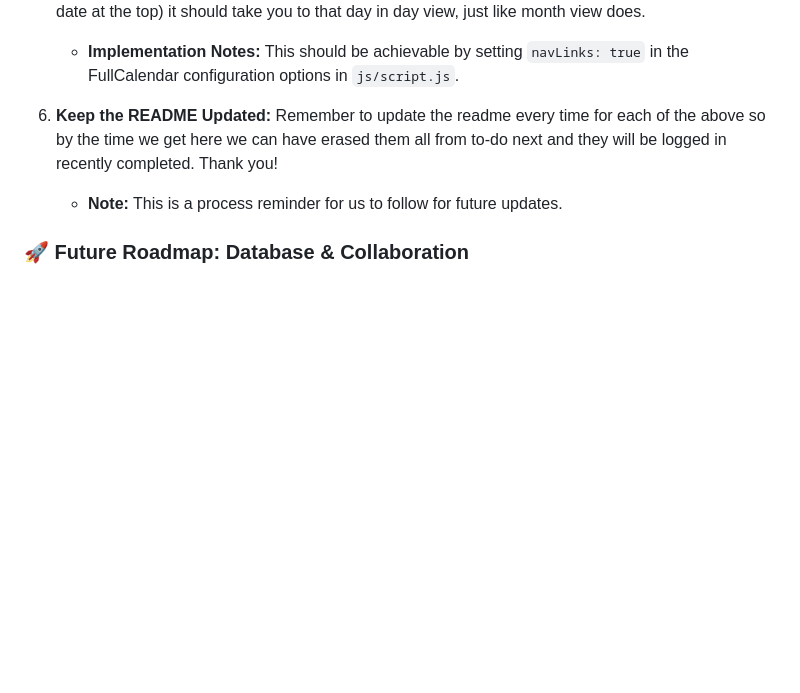
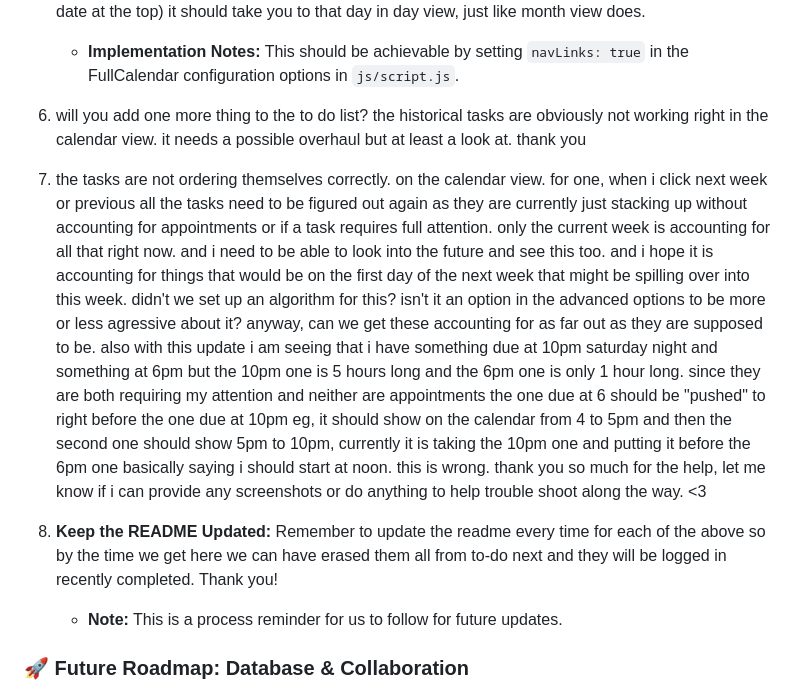
Before and after one commit to rgschmidt14/KBLegend, a Markdown page: README.md, the part around the change. Drawn GitHub-style; blank space fills up the shorter version.

```diff
--- a/README.md
+++ b/README.md
@@ -304,7 +304,11 @@ Here are the next items on our to-do list.
 5.  **Enable Day View Navigation from Week View:** If a date is clicked on the week view (like the actual date at the top) it should take you to that day in day view, just like month view does.
     *   **Implementation Notes:** This should be achievable by setting `navLinks: true` in the FullCalendar configuration options in `js/script.js`.
 
-6.  **Keep the README Updated:** Remember to update the readme every time for each of the above so by the time we get here we can have erased them all from to-do next and they will be logged in recently completed. Thank you!
+6. will you add one more thing to the to do list? the historical tasks are obviously not working right in the calendar view. it needs a possible overhaul but at least a look at. thank you
+
+7. the tasks are not ordering themselves correctly. on the calendar view. for one, when i click next week or previous all the tasks need to be figured out again as they are currently just stacking up without accounting for appointments or if a task requires full attention. only the current week is accounting for all that right now. and i need to be able to look into the future and see this too. and i hope it is accounting for things that would be on the first day of the next week that might be spilling over into this week. didn't we set up an algorithm for this? isn't it an option in the advanced options to be more or less agressive about it? anyway, can we get these accounting for as far out as they are supposed to be. also with this update i am seeing that i have something due at 10pm saturday night and something at 6pm but the 10pm one is 5 hours long and the 6pm one is only 1 hour long. since they are both requiring my attention and neither are appointments the one due at 6 should be "pushed" to right before the one due at 10pm eg, it should show on the calendar from 4 to 5pm and then the second one should show 5pm to 10pm, currently it is taking the 10pm one and putting it before the 6pm one basically saying i should start at noon. this is wrong. thank you so much for the help, let me know if i can provide any screenshots or do anything to help trouble shoot along the way. <3
+
+8. **Keep the README Updated:** Remember to update the readme every time for each of the above so by the time we get here we can have erased them all from to-do next and they will be logged in recently completed. Thank you!
     *   **Note:** This is a process reminder for us to follow for future updates.
 
 ### **🚀 Future Roadmap: Database & Collaboration**
```
